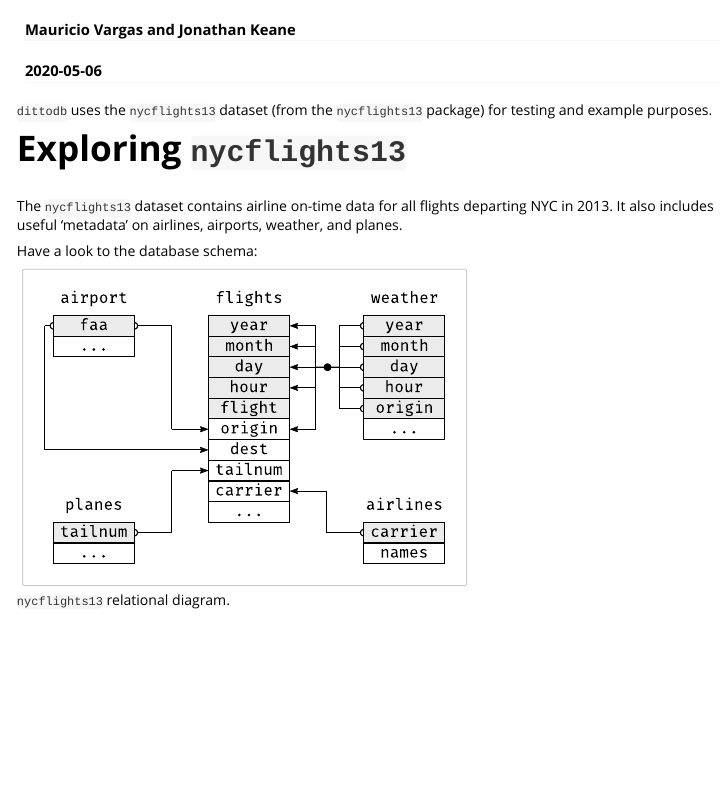
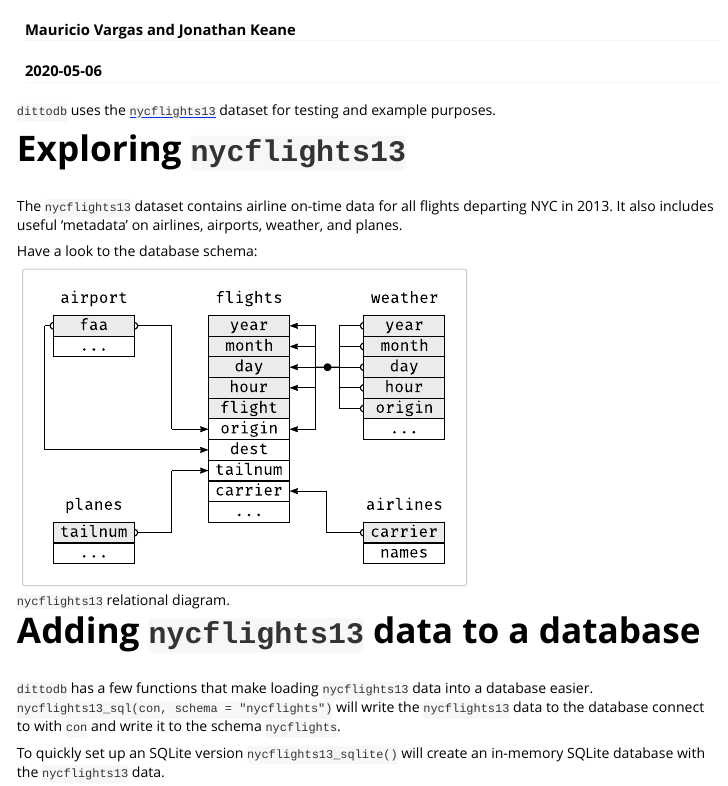
Before and after one commit to ropensci/dittodb, an R Markdown document (vignettes/nycflights.Rmd): the page in a window 1100 px wide, from 60 px down. Rendered offline with R 4.5, knitr and Pandoc, with nearby package versions.

Commit message:
Expand nycflights vignette

````diff
--- a/vignettes/nycflights.Rmd
+++ b/vignettes/nycflights.Rmd
@@ -18,11 +18,9 @@ db_mock_paths("nycflights13")
 knitr::opts_chunk$set(eval = TRUE, message = FALSE, warning = FALSE)
 ```
 
-`dittodb` uses the `nycflights13` dataset (from the `nycflights13` package) for
-testing and example purposes.
+`dittodb` uses the [`nycflights13`](https://CRAN.R-project.org/package=nycflights13) dataset for testing and example purposes.
 
 # Exploring `nycflights13`
-
 The `nycflights13` dataset contains airline on-time data for all flights
 departing NYC in 2013. It also includes useful 'metadata' on airlines, airports,
 weather, and planes.
@@ -30,3 +28,8 @@ weather, and planes.
 Have a look to the database schema:
 
 ![`nycflights13` relational diagram.](relational-nycflights.svg)
+
+# Adding `nycflights13` data to a database
+`dittodb` has a few functions that make loading `nycflights13` data into a database easier. `nycflights13_sql(con, schema = "nycflights")` will write the `nycflights13` data to the database connect to with `con` and write it to the schema `nycflights`.
+
+To quickly set up an SQLite version `nycflights13_sqlite()` will create an in-memory SQLite database with the `nycflights13` data.
````
